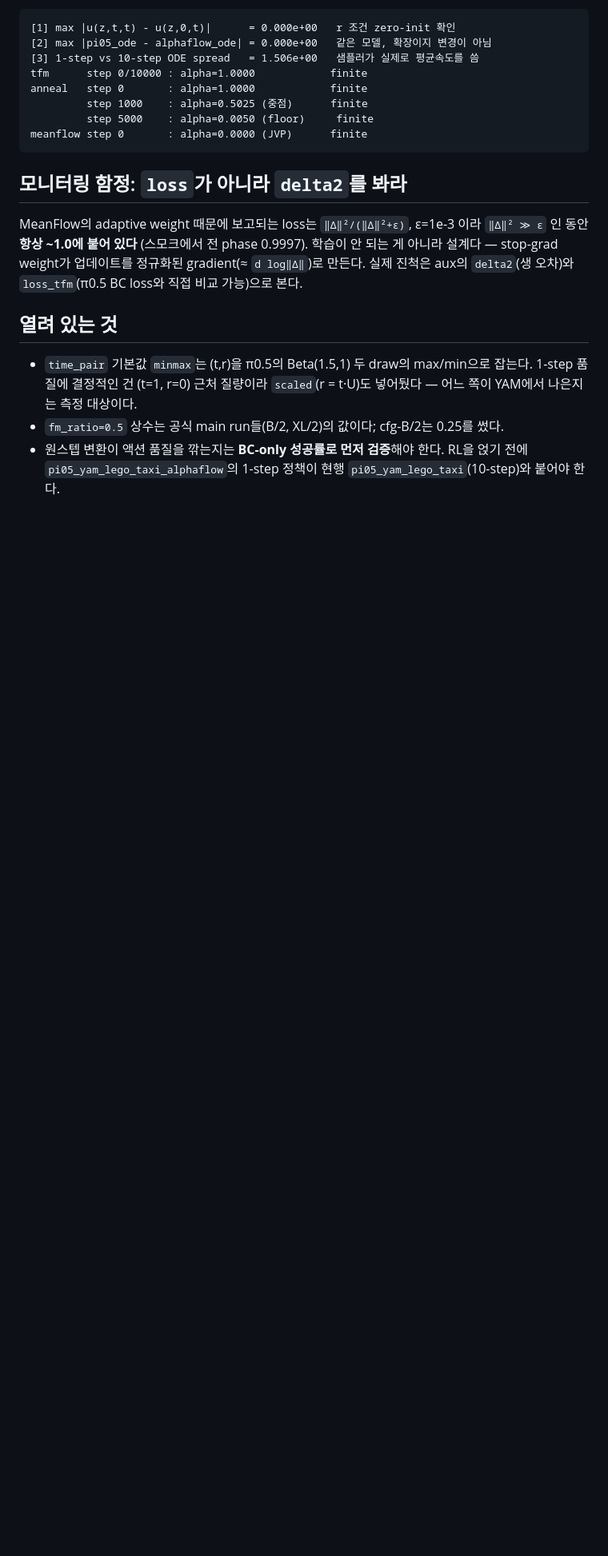
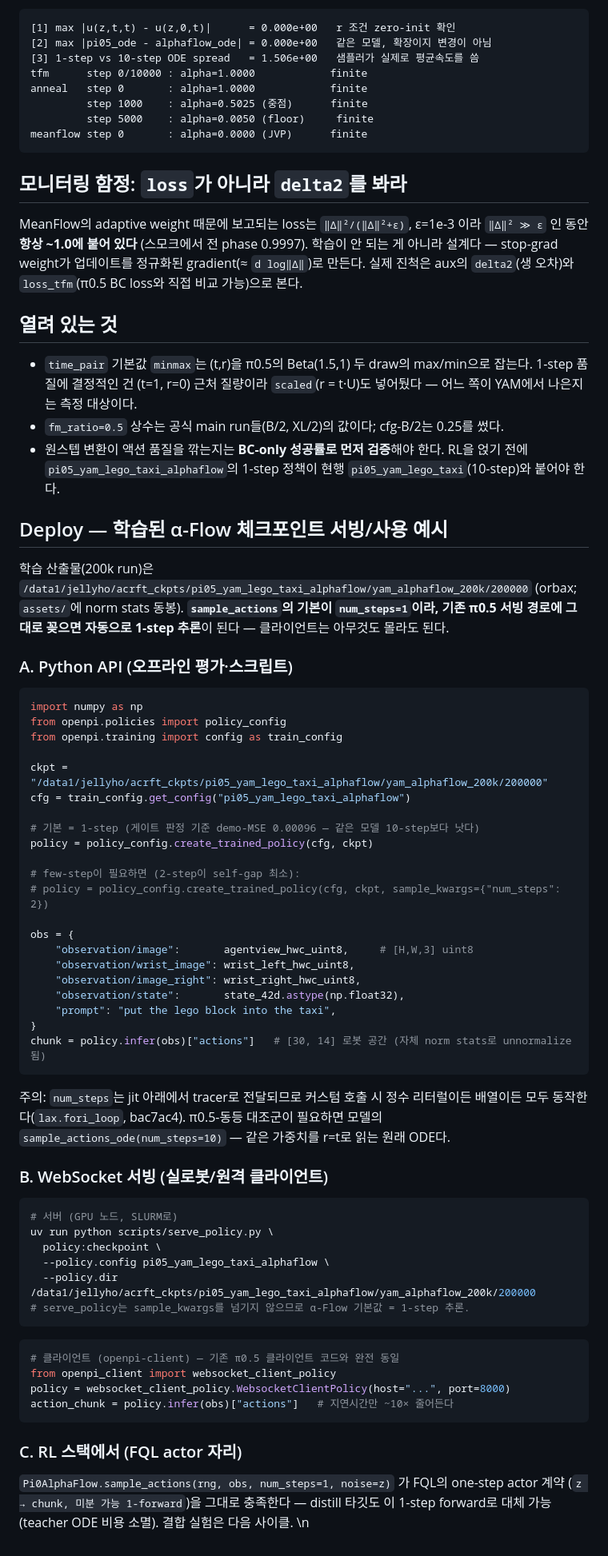
Before and after one commit to jellyho/ACRFT, a Markdown page: docs/alphaflow_pi05.md, the part around the change. Shown at 80% size. GitHub-like rendering; blank space fills up the shorter version.

Commit message:
docs: alphaflow deploy examples (python API / websocket serving / FQL actor slot)
serve_policy passes no sample_kwargs, so serving the alphaflow config yields 1-step
inference automatically; examples cover the offline API (with the num_steps knob and the
sample_actions_ode control), the websocket server+client (unchanged client code, ~10x less
latency), and the FQL one-step-actor contract.

Co-Authored-By: Claude Fable 5 <noreply@anthropic.com>
Claude-Session: https://claude.ai/code/session_0117nx8NSCEJWiC95UY5tPTQ

````diff
--- a/docs/alphaflow_pi05.md
+++ b/docs/alphaflow_pi05.md
@@ -109,3 +109,64 @@ MeanFlow의 adaptive weight 때문에 보고되는 loss는 `‖Δ‖²/(‖Δ‖
 - `fm_ratio=0.5` 상수는 공식 main run들(B/2, XL/2)의 값이다; cfg-B/2는 0.25를 썼다.
 - 원스텝 변환이 액션 품질을 깎는지는 **BC-only 성공률로 먼저 검증**해야 한다. RL을 얹기 전에
   `pi05_yam_lego_taxi_alphaflow`의 1-step 정책이 현행 `pi05_yam_lego_taxi`(10-step)와 붙어야 한다.
+
+## Deploy — 학습된 α-Flow 체크포인트 서빙/사용 예시
+
+학습 산출물(200k run)은 `/data1/jellyho/acrft_ckpts/pi05_yam_lego_taxi_alphaflow/yam_alphaflow_200k/200000`
+(orbax; `assets/`에 norm stats 동봉). **`sample_actions`의 기본이 `num_steps=1`이라, 기존 π0.5 서빙
+경로에 그대로 꽂으면 자동으로 1-step 추론**이 된다 — 클라이언트는 아무것도 몰라도 된다.
+
+### A. Python API (오프라인 평가·스크립트)
+
+```python
+import numpy as np
+from openpi.policies import policy_config
+from openpi.training import config as train_config
+
+ckpt = "/data1/jellyho/acrft_ckpts/pi05_yam_lego_taxi_alphaflow/yam_alphaflow_200k/200000"
+cfg = train_config.get_config("pi05_yam_lego_taxi_alphaflow")
+
+# 기본 = 1-step (게이트 판정 기준 demo-MSE 0.00096 — 같은 모델 10-step보다 낫다)
+policy = policy_config.create_trained_policy(cfg, ckpt)
+
+# few-step이 필요하면 (2-step이 self-gap 최소):
+# policy = policy_config.create_trained_policy(cfg, ckpt, sample_kwargs={"num_steps": 2})
+
+obs = {
+    "observation/image":       agentview_hwc_uint8,     # [H,W,3] uint8
+    "observation/wrist_image": wrist_left_hwc_uint8,
+    "observation/image_right": wrist_right_hwc_uint8,
+    "observation/state":       state_42d.astype(np.float32),
+    "prompt": "put the lego block into the taxi",
+}
+chunk = policy.infer(obs)["actions"]   # [30, 14] 로봇 공간 (자체 norm stats로 unnormalize됨)
+```
+
+주의: `num_steps`는 jit 아래에서 tracer로 전달되므로 커스텀 호출 시 정수 리터럴이든 배열이든 모두
+동작한다(`lax.fori_loop`, bac7ac4). π0.5-동등 대조군이 필요하면 모델의 `sample_actions_ode(num_steps=10)`
+— 같은 가중치를 r=t로 읽는 원래 ODE다.
+
+### B. WebSocket 서빙 (실로봇/원격 클라이언트)
+
+```bash
+# 서버 (GPU 노드, SLURM로)
+uv run python scripts/serve_policy.py \
+  policy:checkpoint \
+  --policy.config pi05_yam_lego_taxi_alphaflow \
+  --policy.dir /data1/jellyho/acrft_ckpts/pi05_yam_lego_taxi_alphaflow/yam_alphaflow_200k/200000
+# serve_policy는 sample_kwargs를 넘기지 않으므로 α-Flow 기본값 = 1-step 추론.
+```
+
+```python
+# 클라이언트 (openpi-client) — 기존 π0.5 클라이언트 코드와 완전 동일
+from openpi_client import websocket_client_policy
+policy = websocket_client_policy.WebsocketClientPolicy(host="...", port=8000)
+action_chunk = policy.infer(obs)["actions"]   # 지연시간만 ~10× 줄어든다
+```
+
+### C. RL 스택에서 (FQL actor 자리)
+
+`Pi0AlphaFlow.sample_actions(rng, obs, num_steps=1, noise=z)` 가 FQL의 one-step actor 계약
+(`z → chunk, 미분 가능 1-forward`)을 그대로 충족한다 — distill 타깃도 이 1-step forward로 대체 가능
+(teacher ODE 비용 소멸). 결합 실험은 다음 사이클.
+\n
````
